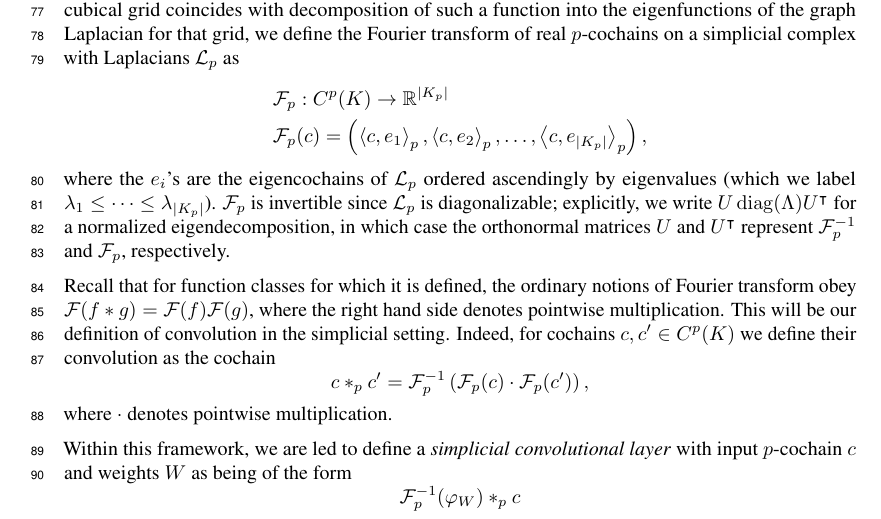
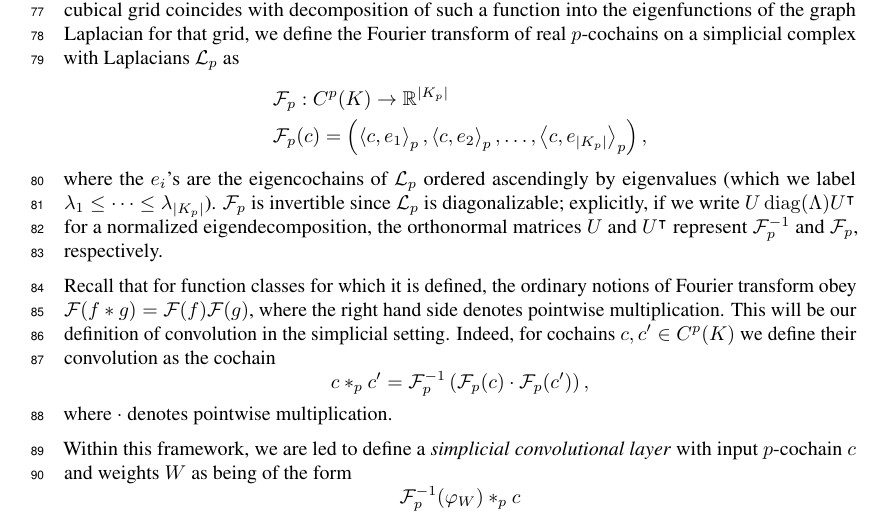
Before and after one commit to stefaniaebli/paper-snn-neurips2020tda, a LaTeX paper (neurips_2020_tda.tex, which reads scnn.tex): part of page 3 of 7, cut so that both start at the same text. Compiled offline with pdfLaTeX.

Commit message:
Rephrasing.

```diff
--- a/scnn.tex
+++ b/scnn.tex
@@ -7,7 +7,7 @@ Motivated by the fact that the discrete Fourier transform of real-valued functio
   &\mathcal{F}_p: C^p(K) \to \mathbb{R}^{\lvert K_p \rvert} \\
   &\mathcal{F}_p(c) = \left(\ip{c}{e_1}_p, \ip{c}{e_2}_p, \dotsc, \ip{c}{e_{\lvert K_p \rvert}}_p\right),
 \end{align*}
-where the $e_i$'s are the eigencochains of $\mathcal{L}_p$ ordered ascendingly by eigenvalues (which we label $\lambda_1\leq\dotsm\leq\lambda_{\lvert K_p \rvert}$). $\mathcal{F}_p$ is invertible since $\mathcal{L}_p$ is diagonalizable; explicitly, we write $U\diag(\Lambda)U\transpose$ for a normalized eigendecomposition, in which case the orthonormal matrices $U$ and $U\transpose$ represent $\mathcal{F}\inv_p$ and $\mathcal{F}_p$, respectively.
+where the $e_i$'s are the eigencochains of $\mathcal{L}_p$ ordered ascendingly by eigenvalues (which we label $\lambda_1\leq\dotsm\leq\lambda_{\lvert K_p \rvert}$). $\mathcal{F}_p$ is invertible since $\mathcal{L}_p$ is diagonalizable; explicitly, if we write $U\diag(\Lambda)U\transpose$ for a normalized eigendecomposition, the orthonormal matrices $U$ and $U\transpose$ represent $\mathcal{F}\inv_p$ and $\mathcal{F}_p$, respectively.
 
 Recall that for function classes for which it is defined, the ordinary notions of Fourier transform obey $\mathcal{F}(f\ast g)=\mathcal{F}(f)\mathcal{F}(g)$, where the right hand side denotes pointwise multiplication. This will be our definition of convolution in the simplicial setting. Indeed, for cochains $c,c'\in C^p(K)$ we define their convolution as the cochain
 \begin{equation*}
```
